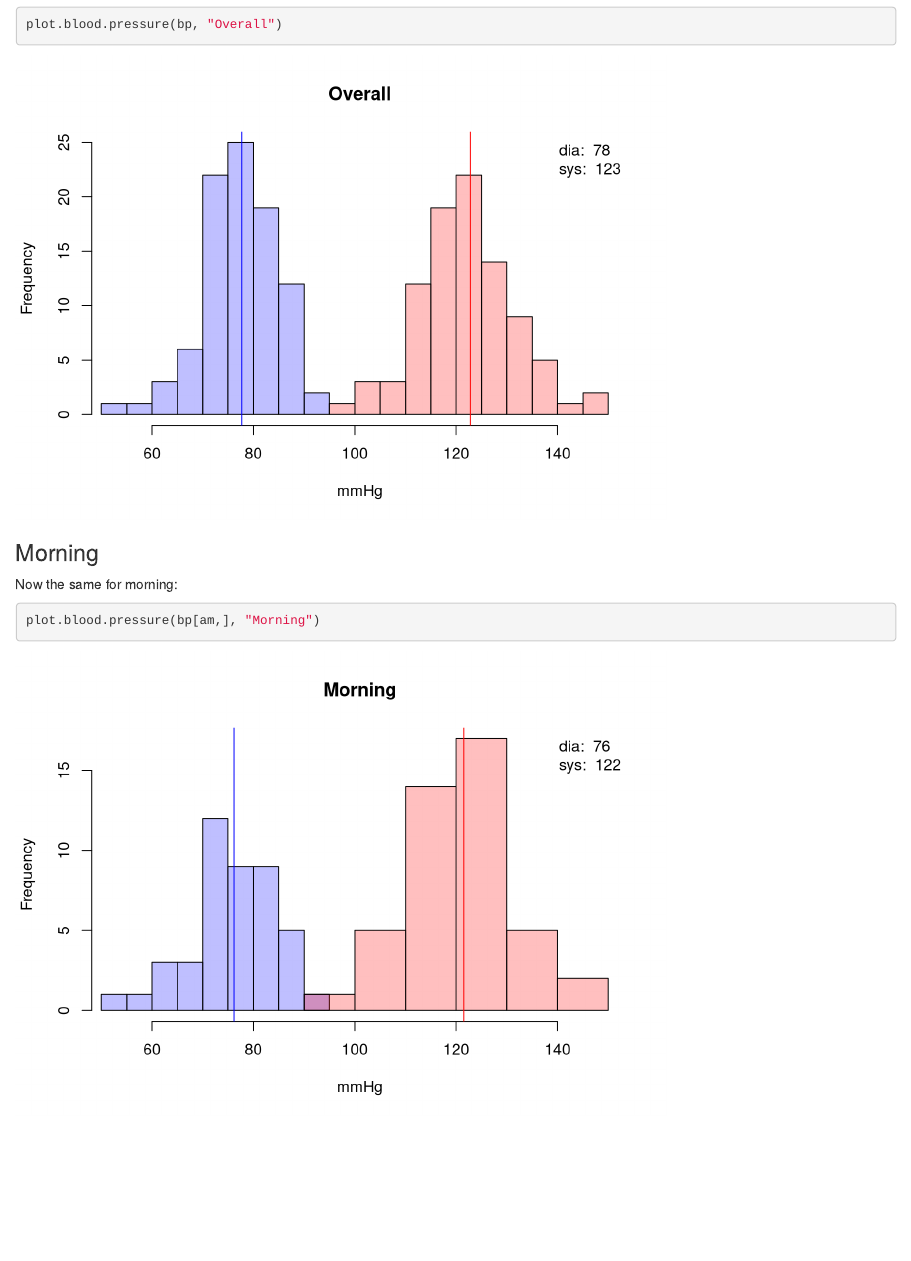
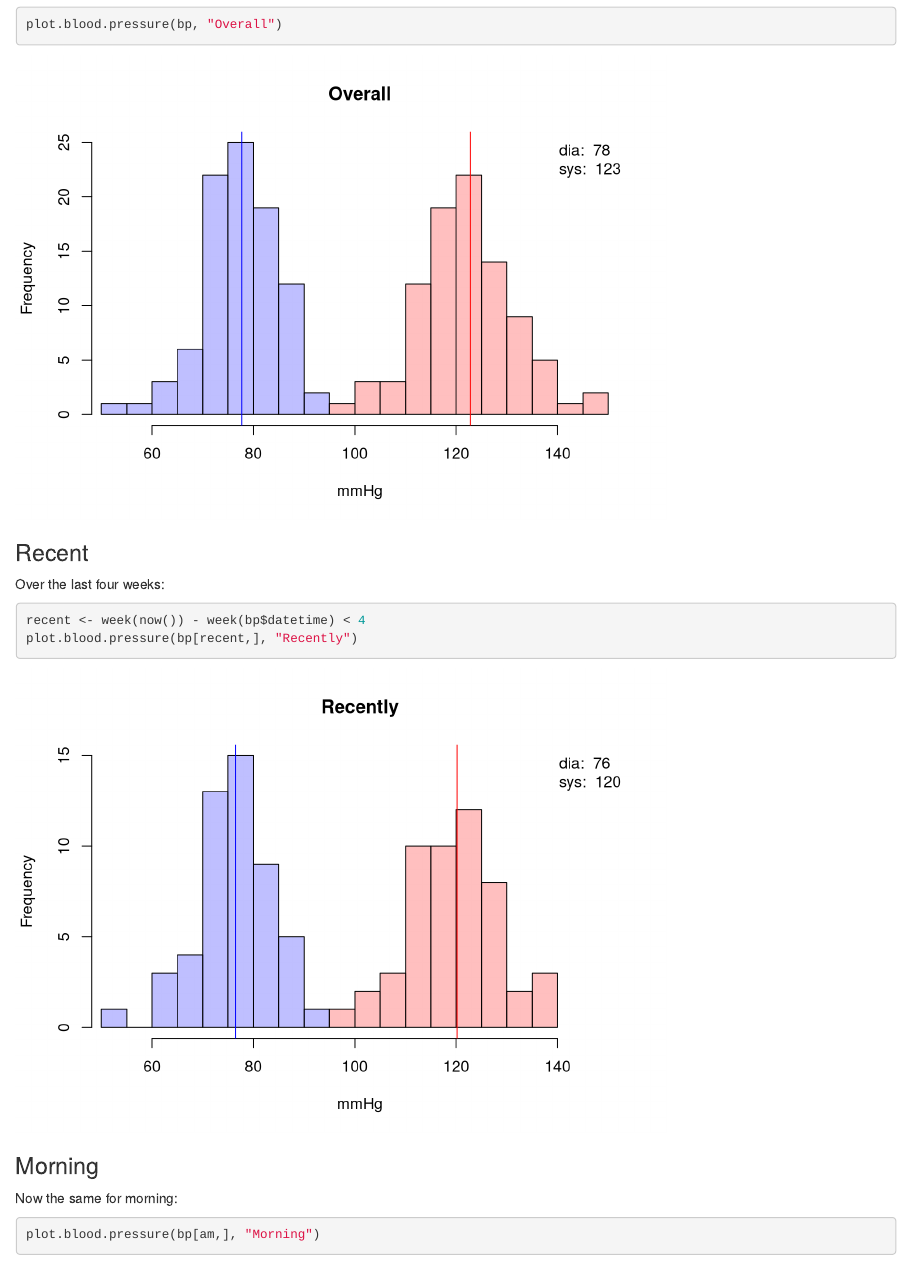
Before and after one commit to jscrane/BP, an R Markdown document (bp.Rmd): the page in a window 1100 px wide, from 710 px down. Rendered offline with R 4.5, knitr and Pandoc, with nearby package versions.

Commit message:
last 4 weeks

````diff
--- a/bp.Rmd
+++ b/bp.Rmd
@@ -42,6 +42,13 @@ Plot systolic and diastolic pressures for all data points.
 plot.blood.pressure(bp, "Overall")
 ```
 
+### Recent
+Over the last four weeks:
+```{r}
+recent <- week(now()) - week(bp$datetime) < 4
+plot.blood.pressure(bp[recent,], "Recently")
+```
+
 ### Morning
 Now the same for morning:
 ```{r}
````
Also changed, not shown: bp.Rmd (18 more changed lines), 1 other file.
